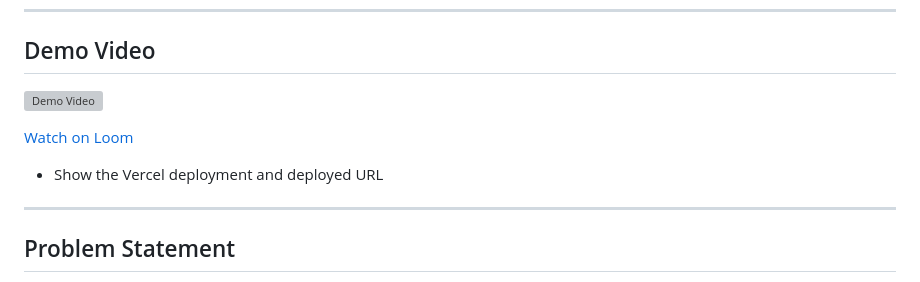
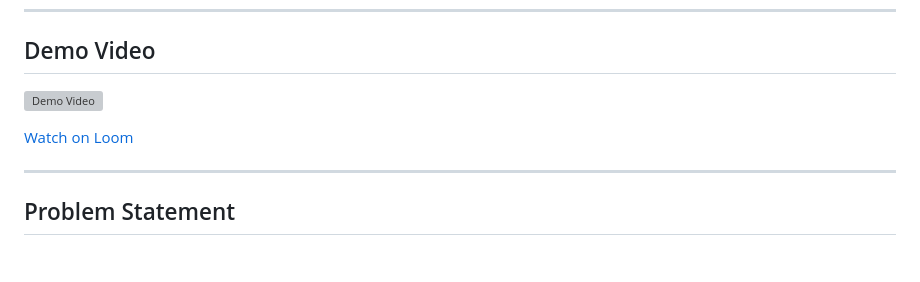
Before and after one commit to arshaqs-woem/incident-reporter, a Markdown page: README.md, the part around one of its changes. Rendered like a GitHub page; blank space fills up the shorter version; grey boxes are pictures that could not be loaded.

```diff
--- a/README.md
+++ b/README.md
@@ -12,6 +12,5 @@ Built with Ultravox (voice AI), Plivo (telephony + SMS), Vercel (serverless), an
 
-[Watch on Loom](https://www.loom.com/share/1fa21da29bcd43f292e9e730e6b0ed52)
-- Show the Vercel deployment and deployed URL
+[Watch on Loom](https://www.loom.com/share/a783955605c541fd976fd77b58b4e8ff)
 
 ---
 
```
Also changed, not shown: other parts of README.md (+1 -1 lines).
